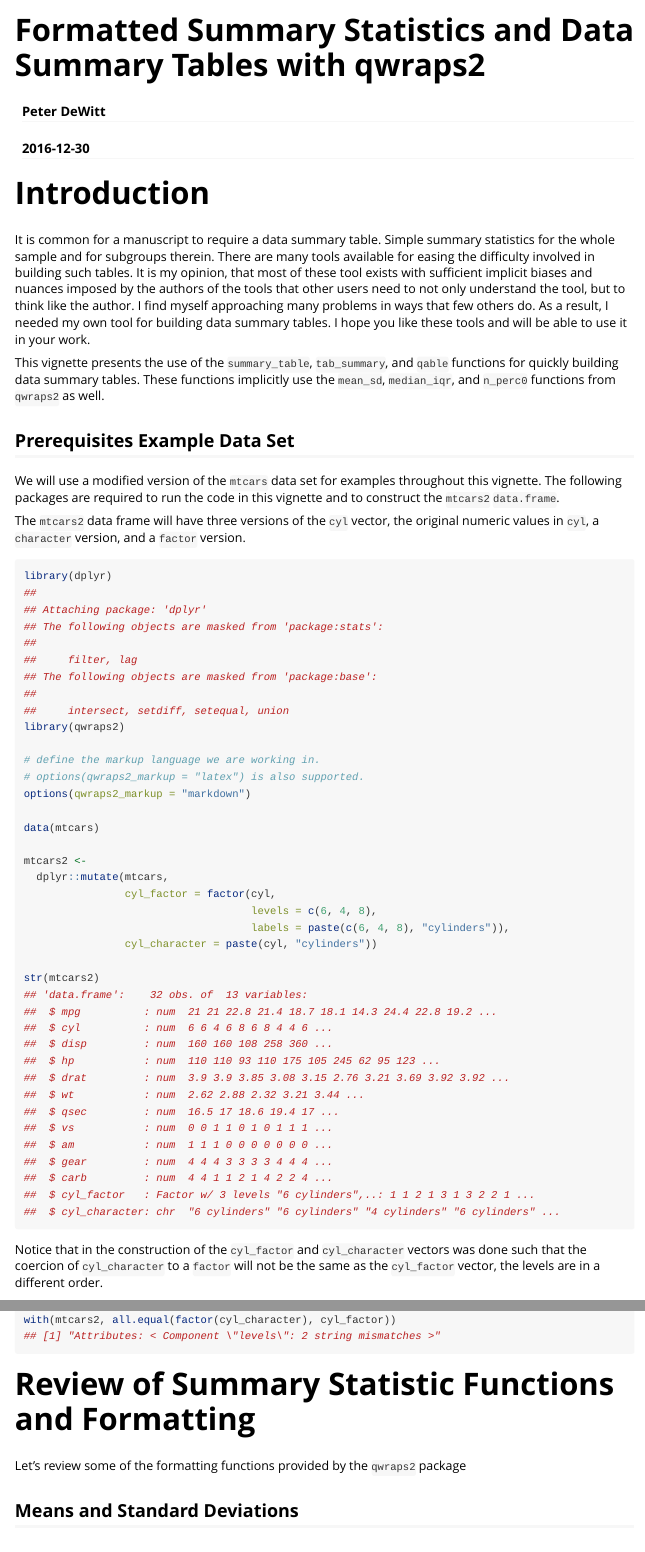
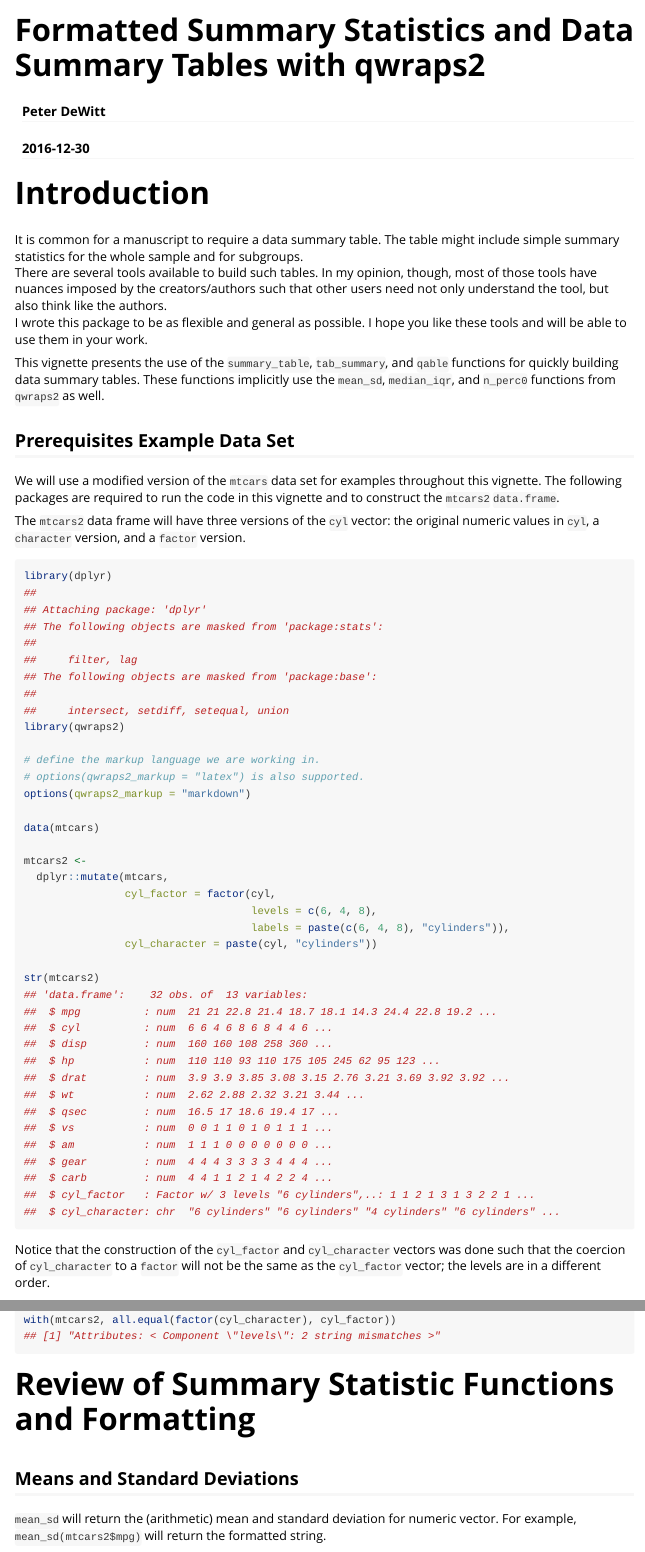
Before and after one commit to dewittpe/qwraps2, an R Markdown document (vignettes/summary-statistics.Rmd): the page in a window 1100 px wide, from its top, and a second part further down, joined at a grey line. Rendered offline with R 4.5, knitr and Pandoc, with nearby package versions; some code elsewhere in the file could not run offline; long lines of code are wrapped.

Commit message:
Nice work with `summary_table` and its vignette. Here are some text edits to consider.

````diff
--- a/vignettes/summary-statistics.Rmd
+++ b/vignettes/summary-statistics.Rmd
@@ -15,15 +15,13 @@ knitr::opts_chunk$set(collapse = TRUE)
 
 # Introduction
 
-It is common for a manuscript to require a data summary table.  Simple summary
-statistics for the whole sample and for subgroups therein.  There are many tools
-available for easing the difficulty involved in building such tables.   It is my
-opinion, that most of these tool exists with sufficient implicit biases and
-nuances imposed by the authors of the tools that other users need to not only
-understand the tool, but to think like the author.  I find myself approaching
-many problems in ways that few others do.  As a result, I needed my own tool for
-building data summary tables.  I hope you like these tools and will be able to
-use it in your work.
+It is common for a manuscript to require a data summary table.  The table might
+include simple summary statistics for the whole sample and for subgroups.
+There are several tools available to build such tables.  In my opinion, though,
+most of those tools have nuances imposed by the creators/authors such that other
+users need not only understand the tool, but also think like the authors.
+I wrote this package to be as flexible and general as possible.  I hope you like
+these tools and will be able to use them in your work.
 
 This vignette presents the use of the `summary_table`, `tab_summary`, and
 `qable` functions for quickly building data summary tables.  These functions
@@ -35,7 +33,7 @@ We will use a modified version of the `mtcars` data set for examples throughout
 this vignette. The following packages are required to run the code in this
 vignette and to construct the `mtcars2` `data.frame`.
 
-The `mtcars2` data frame will have three versions of the `cyl` vector, the
+The `mtcars2` data frame will have three versions of the `cyl` vector: the
 original numeric values in `cyl`, a `character` version, and a `factor` version.
 
 ```{r}
@@ -57,9 +55,9 @@ mtcars2 <-
 
 str(mtcars2)
 ```
-Notice that in the construction of the `cyl_factor` and `cyl_character` vectors
+Notice that the construction of the `cyl_factor` and `cyl_character` vectors
 was done such that the coercion of `cyl_character` to a `factor` will not be the
-same as the `cyl_factor` vector, the levels are in a different order.
+same as the `cyl_factor` vector; the levels are in a different order.
 
 ```{r}
 with(mtcars2, table(cyl_factor, cyl_character))
@@ -67,11 +65,10 @@ with(mtcars2, all.equal(factor(cyl_character), cyl_factor))
 ```
 
 # Review of Summary Statistic Functions and Formatting
-Let's review some of the formatting functions provided by the `qwraps2` package
 
 ## Means and Standard Deviations
 `mean_sd` will return the (arithmetic) mean and standard deviation for numeric
-vector, i.e., `mean_sd(mtcars2$mpg)` will return the formatted string.
+vector. For example, `mean_sd(mtcars2$mpg)` will return the formatted string.
 ```{r}
 mean_sd(mtcars2$mpg)
 mean_sd(mtcars2$mpg, denote_sd = "paren")
````
Also changed, not shown: README.md, vignettes/summary-statistics.Rmd (27 more changed lines).
